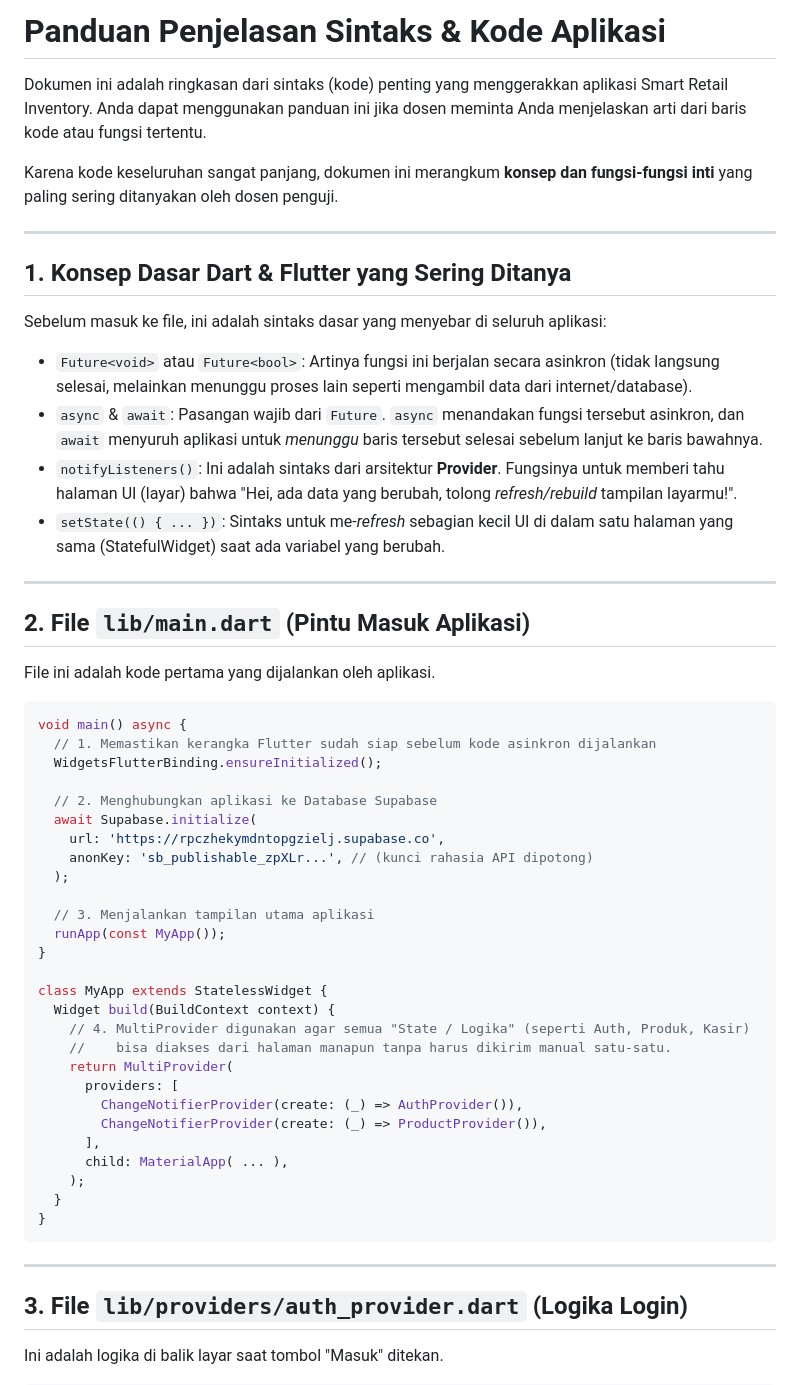
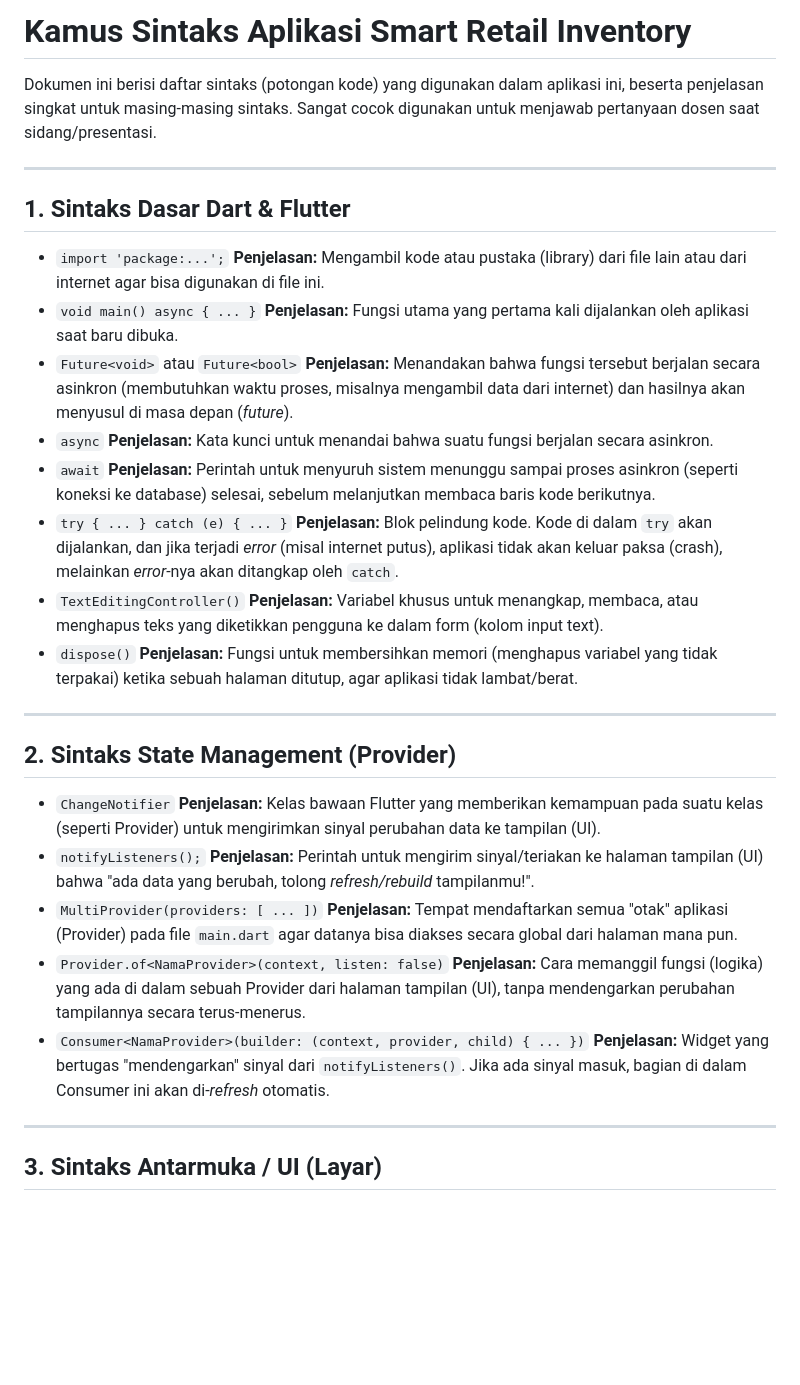
Before and after one commit to irfanzakariyah-pemula/inventory_app, a Markdown page: panduan_kode.md, the part around one of its changes. GitHub-like rendering; blank space fills up the shorter version.

````diff
--- a/panduan_kode.md
+++ b/panduan_kode.md
@@ -1,56 +1,44 @@
-# Panduan Penjelasan Sintaks & Kode Aplikasi
+# Kamus Sintaks Aplikasi Smart Retail Inventory
 
-Dokumen ini adalah ringkasan dari sintaks (kode) penting yang menggerakkan aplikasi Smart Retail Inventory. Anda dapat menggunakan panduan ini jika dosen meminta Anda menjelaskan arti dari baris kode atau fungsi tertentu.
-
-Karena kode keseluruhan sangat panjang, dokumen ini merangkum **konsep dan fungsi-fungsi inti** yang paling sering ditanyakan oleh dosen penguji.
+Dokumen ini berisi daftar sintaks (potongan kode) yang digunakan dalam aplikasi ini, beserta penjelasan singkat untuk masing-masing sintaks. Sangat cocok digunakan untuk menjawab pertanyaan dosen saat sidang/presentasi.
 
 ---
 
-## 1. Konsep Dasar Dart & Flutter yang Sering Ditanya
-Sebelum masuk ke file, ini adalah sintaks dasar yang menyebar di seluruh aplikasi:
+## 1. Sintaks Dasar Dart & Flutter
 
-*   `Future<void>` atau `Future<bool>`: Artinya fungsi ini berjalan secara asinkron (tidak langsung selesai, melainkan menunggu proses lain seperti mengambil data dari internet/database).
-*   `async` & `await`: Pasangan wajib dari `Future`. `async` menandakan fungsi tersebut asinkron, dan `await` menyuruh aplikasi untuk *menunggu* baris tersebut selesai sebelum lanjut ke baris bawahnya.
-*   `notifyListeners()`: Ini adalah sintaks dari arsitektur **Provider**. Fungsinya untuk memberi tahu halaman UI (layar) bahwa "Hei, ada data yang berubah, tolong *refresh/rebuild* tampilan layarmu!".
-*   `setState(() { ... })`: Sintaks untuk me-*refresh* sebagian kecil UI di dalam satu halaman yang sama (StatefulWidget) saat ada variabel yang berubah.
+*   `import 'package:...';`
+    **Penjelasan:** Mengambil kode atau pustaka (library) dari file lain atau dari internet agar bisa digunakan di file ini.
+*   `void main() async { ... }`
+    **Penjelasan:** Fungsi utama yang pertama kali dijalankan oleh aplikasi saat baru dibuka.
+*   `Future<void>` atau `Future<bool>`
+    **Penjelasan:** Menandakan bahwa fungsi tersebut berjalan secara asinkron (membutuhkan waktu proses, misalnya mengambil data dari internet) dan hasilnya akan menyusul di masa depan (*future*).
+*   `async`
+    **Penjelasan:** Kata kunci untuk menandai bahwa suatu fungsi berjalan secara asinkron.
+*   `await`
+    **Penjelasan:** Perintah untuk menyuruh sistem menunggu sampai proses asinkron (seperti koneksi ke database) selesai, sebelum melanjutkan membaca baris kode berikutnya.
+*   `try { ... } catch (e) { ... }`
+    **Penjelasan:** Blok pelindung kode. Kode di dalam `try` akan dijalankan, dan jika terjadi *error* (misal internet putus), aplikasi tidak akan keluar paksa (crash), melainkan *error*-nya akan ditangkap oleh `catch`.
+*   `TextEditingController()`
+    **Penjelasan:** Variabel khusus untuk menangkap, membaca, atau menghapus teks yang diketikkan pengguna ke dalam form (kolom input text).
+*   `dispose()`
+    **Penjelasan:** Fungsi untuk membersihkan memori (menghapus variabel yang tidak terpakai) ketika sebuah halaman ditutup, agar aplikasi tidak lambat/berat.
 
 ---
 
-## 2. File `lib/main.dart` (Pintu Masuk Aplikasi)
-File ini adalah kode pertama yang dijalankan oleh aplikasi.
+## 2. Sintaks State Management (Provider)
 
-```dart
-void main() async {
-  // 1. Memastikan kerangka Flutter sudah siap sebelum kode asinkron dijalankan
-  WidgetsFlutterBinding.ensureInitialized();
-
-  // 2. Menghubungkan aplikasi ke Database Supabase
-  await Supabase.initialize(
-    url: 'https://rpczhekymdntopgzielj.supabase.co',
-    anonKey: 'sb_publishable_zpXLr...', // (kunci rahasia API dipotong)
-  );
-
-  // 3. Menjalankan tampilan utama aplikasi
-  runApp(const MyApp());
-}
-
-class MyApp extends StatelessWidget {
-  Widget build(BuildContext context) {
-    // 4. MultiProvider digunakan agar semua "State / Logika" (seperti Auth, Produk, Kasir)
-    //    bisa diakses dari halaman manapun tanpa harus dikirim manual satu-satu.
-    return MultiProvider(
-      providers: [
-        ChangeNotifierProvider(create: (_) => AuthProvider()),
-        ChangeNotifierProvider(create: (_) => ProductProvider()),
-      ],
-      child: MaterialApp( ... ),
-    );
-  }
-}
-```
+*   `ChangeNotifier`
+    **Penjelasan:** Kelas bawaan Flutter yang memberikan kemampuan pada suatu kelas (seperti Provider) untuk mengirimkan sinyal perubahan data ke tampilan (UI).
+*   `notifyListeners();`
+    **Penjelasan:** Perintah untuk mengirim sinyal/teriakan ke halaman tampilan (UI) bahwa "ada data yang berubah, tolong *refresh/rebuild* tampilanmu!".
+*   `MultiProvider(providers: [ ... ])`
+    **Penjelasan:** Tempat mendaftarkan semua "otak" aplikasi (Provider) pada file `main.dart` agar datanya bisa diakses secara global dari halaman mana pun.
+*   `Provider.of<NamaProvider>(context, listen: false)`
+    **Penjelasan:** Cara memanggil fungsi (logika) yang ada di dalam sebuah Provider dari halaman tampilan (UI), tanpa mendengarkan perubahan tampilannya secara terus-menerus.
+*   `Consumer<NamaProvider>(builder: (context, provider, child) { ... })`
+    **Penjelasan:** Widget yang bertugas "mendengarkan" sinyal dari `notifyListeners()`. Jika ada sinyal masuk, bagian di dalam Consumer ini akan di-*refresh* otomatis.
 
 ---
 
-## 3. File `lib/providers/auth_provider.dart` (Logika Login)
-Ini adalah logika di balik layar saat tombol "Masuk" ditekan.
+## 3. Sintaks Antarmuka / UI (Layar)
 
````
Also changed, not shown: other parts of panduan_kode.md (+29 -134 lines).
